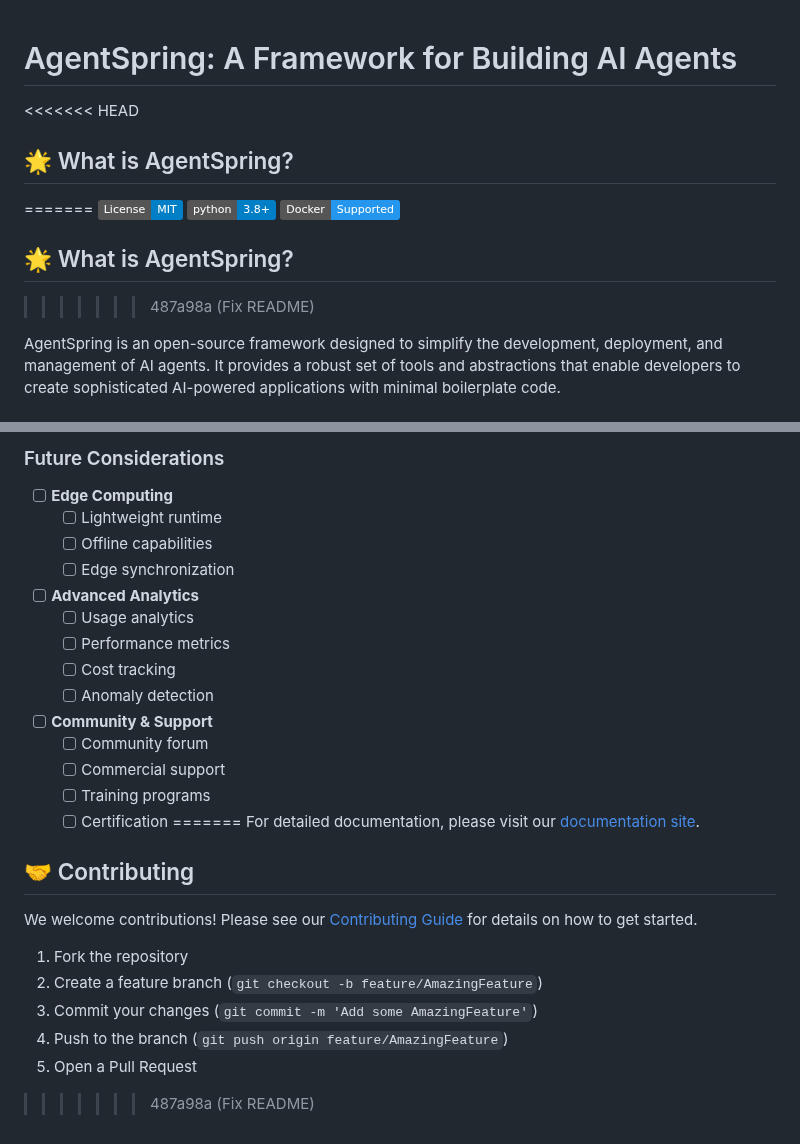
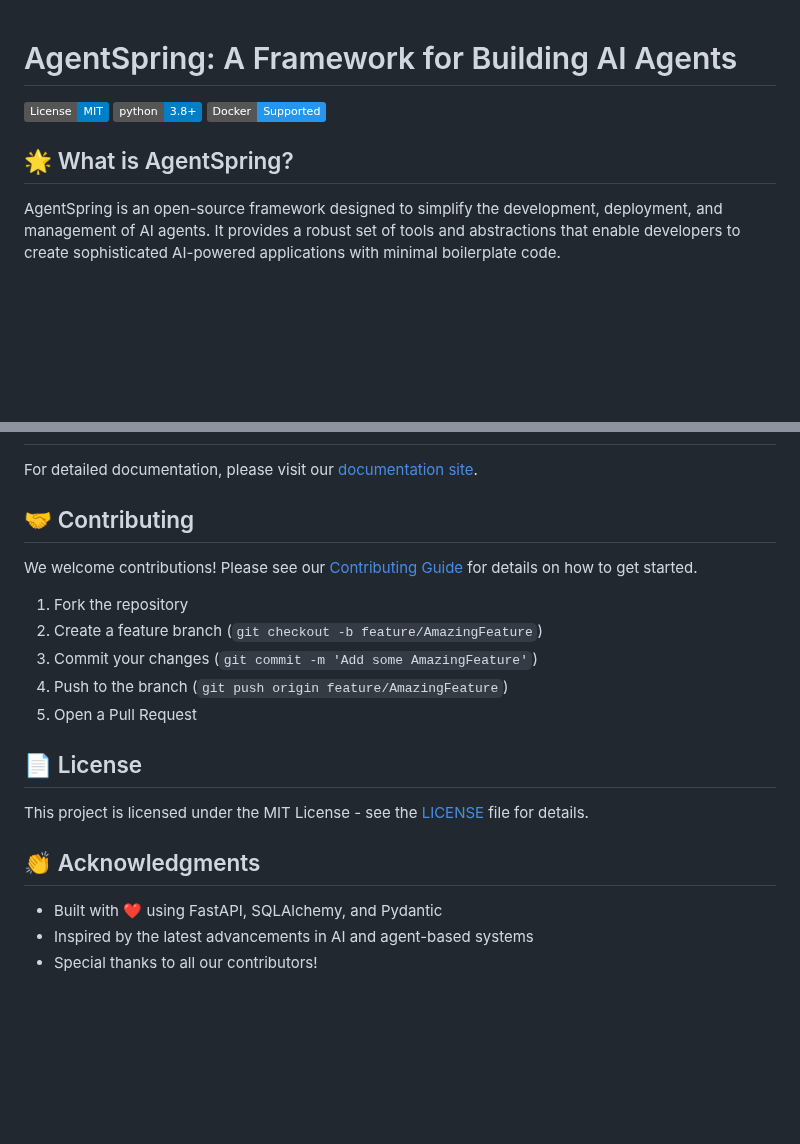
Before and after one commit to navdeep-G/agentspring, a Markdown page: README.md, 2 parts joined by grey strips. GitHub-like rendering; badges without logos; blank space fills up the shorter version.

```diff
--- a/README.md
+++ b/README.md
@@ -1,14 +1,10 @@
 # AgentSpring: A Framework for Building AI Agents
 
-<<<<<<< HEAD
-## 🌟 What is AgentSpring?
-=======
 [![License](https://img.shields.io/badge/License-MIT-blue.svg)](https://opensource.org/licenses/MIT)
 [![Python Version](https://img.shields.io/badge/python-3.8+-blue.svg)](https://www.python.org/downloads/)
 [![Docker](https://img.shields.io/badge/Docker-Supported-2496ED?logo=docker)](https://www.docker.com/)
 
 ## 🌟 What is AgentSpring?
->>>>>>> 487a98a (Fix README)
 
 AgentSpring is an open-source framework designed to simplify the development, deployment, and management of AI agents. It provides a robust set of tools and abstractions that enable developers to create sophisticated AI-powered applications with minimal boilerplate code.
 
@@ -275,19 +115,3 @@ API_KEY: API key for authentication
-### Future Considerations
-- [ ] **Edge Computing**
-  - [ ] Lightweight runtime
-  - [ ] Offline capabilities
-  - [ ] Edge synchronization
-- [ ] **Advanced Analytics**
-  - [ ] Usage analytics
-  - [ ] Performance metrics
-  - [ ] Cost tracking
-  - [ ] Anomaly detection
-- [ ] **Community & Support**
-  - [ ] Community forum
-  - [ ] Commercial support
-  - [ ] Training programs
-  - [ ] Certification
-=======
 For detailed documentation, please visit our [documentation site](https://agentspring.dev/docs).
 
 ## 🤝 Contributing
@@ -299,4 +123,13 @@ We welcome contributions! Please see our [Contributing Guide](CONTRIBUTING.md) f
 3. Commit your changes (`git commit -m 'Add some AmazingFeature'`)
 4. Push to the branch (`git push origin feature/AmazingFeature`)
 5. Open a Pull Request
->>>>>>> 487a98a (Fix README)
+
+## 📄 License
+
+This project is licensed under the MIT License - see the [LICENSE](LICENSE) file for details.
+
+## 👏 Acknowledgments
+
+- Built with ❤️ using FastAPI, SQLAlchemy, and Pydantic
+- Inspired by the latest advancements in AI and agent-based systems
+- Special thanks to all our contributors!
```
Also changed, not shown: other parts of README.md (+0 -156 lines).
